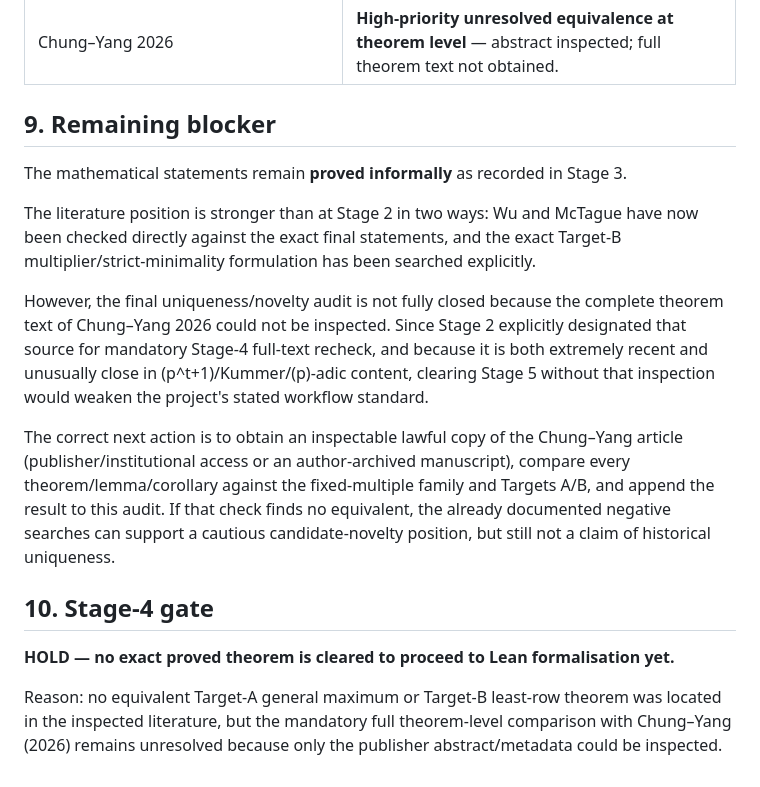
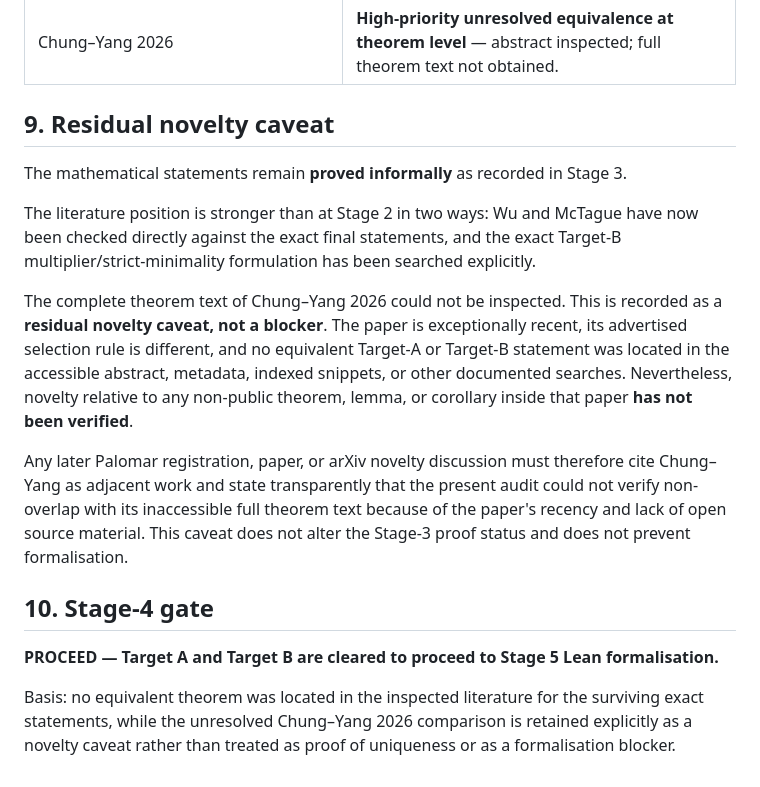
Before and after one commit to jfairfaxball-348/Pascal-Extremes, a Markdown page: notes/prior-art-audit-4.md, the part around the change. Drawn GitHub-style.

Commit message:
Clear Stage 4 with Chung-Yang caveat

```diff
--- a/notes/prior-art-audit-4.md
+++ b/notes/prior-art-audit-4.md
@@ -431,18 +431,18 @@ The absence of a citation or search hit is not evidence of uniqueness.
 | Least multiplier \(p^{2a}-p^a+1=\Phi_6(p^a)\) and strict lower-row non-attainment | **No equivalent result located in inspected sources/searches.** |
 | Chung–Yang 2026 | **High-priority unresolved equivalence at theorem level** — abstract inspected; full theorem text not obtained. |
 
-## 9. Remaining blocker
+## 9. Residual novelty caveat
 
 The mathematical statements remain **proved informally** as recorded in Stage 3.
 
 The literature position is stronger than at Stage 2 in two ways: Wu and McTague have now been checked directly against the exact final statements, and the exact Target-B multiplier/strict-minimality formulation has been searched explicitly.
 
-However, the final uniqueness/novelty audit is not fully closed because the complete theorem text of Chung–Yang 2026 could not be inspected. Since Stage 2 explicitly designated that source for mandatory Stage-4 full-text recheck, and because it is both extremely recent and unusually close in \(p^t+1\)/Kummer/\(p\)-adic content, clearing Stage 5 without that inspection would weaken the project's stated workflow standard.
+The complete theorem text of Chung–Yang 2026 could not be inspected. This is recorded as a **residual novelty caveat, not a blocker**. The paper is exceptionally recent, its advertised selection rule is different, and no equivalent Target-A or Target-B statement was located in the accessible abstract, metadata, indexed snippets, or other documented searches. Nevertheless, novelty relative to any non-public theorem, lemma, or corollary inside that paper **has not been verified**.
 
-The correct next action is to obtain an inspectable lawful copy of the Chung–Yang article (publisher/institutional access or an author-archived manuscript), compare every theorem/lemma/corollary against the fixed-multiple family and Targets A/B, and append the result to this audit. If that check finds no equivalent, the already documented negative searches can support a cautious candidate-novelty position, but still not a claim of historical uniqueness.
+Any later Palomar registration, paper, or arXiv novelty discussion must therefore cite Chung–Yang as adjacent work and state transparently that the present audit could not verify non-overlap with its inaccessible full theorem text because of the paper's recency and lack of open source material. This caveat does not alter the Stage-3 proof status and does not prevent formalisation.
 
 ## 10. Stage-4 gate
 
-**HOLD — no exact proved theorem is cleared to proceed to Lean formalisation yet.**
+**PROCEED — Target A and Target B are cleared to proceed to Stage 5 Lean formalisation.**
 
-Reason: no equivalent Target-A general maximum or Target-B least-row theorem was located in the inspected literature, but the mandatory full theorem-level comparison with Chung–Yang (2026) remains unresolved because only the publisher abstract/metadata could be inspected.
+Basis: no equivalent theorem was located in the inspected literature for the surviving exact statements, while the unresolved Chung–Yang 2026 comparison is retained explicitly as a novelty caveat rather than treated as proof of uniqueness or as a formalisation blocker.
```
